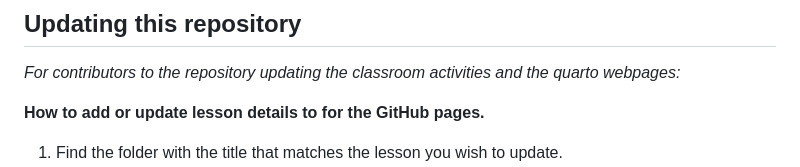
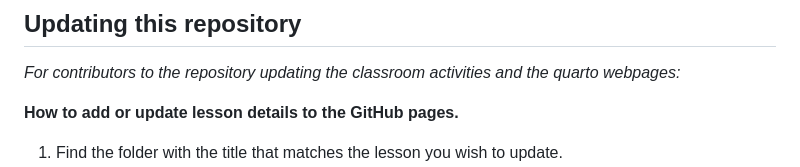
Before and after one commit to lacombe129/R_R_vignettes, a Markdown page: README.md, the part around the change. Rendered like a GitHub page.

Commit message:
Update README.md fixes minor typo

```diff
--- a/README.md
+++ b/README.md
@@ -4,7 +4,7 @@ The examples presented in this repository accompany the manuscript draft *"Teach
 ## Updating this repository
 *For contributors to the repository updating the classroom activities and the quarto webpages:*
 
-**How to add or update lesson details to for the GitHub pages.**
+**How to add or update lesson details to the GitHub pages.**
 
 1. Find the folder with the title that matches the lesson you wish to update.
 2. Open and edit the .qmd file that has the same name of the lesson you wish to update. Template text is already present, and you can update title, author, and text throughout to provide details for the lesson.
```
